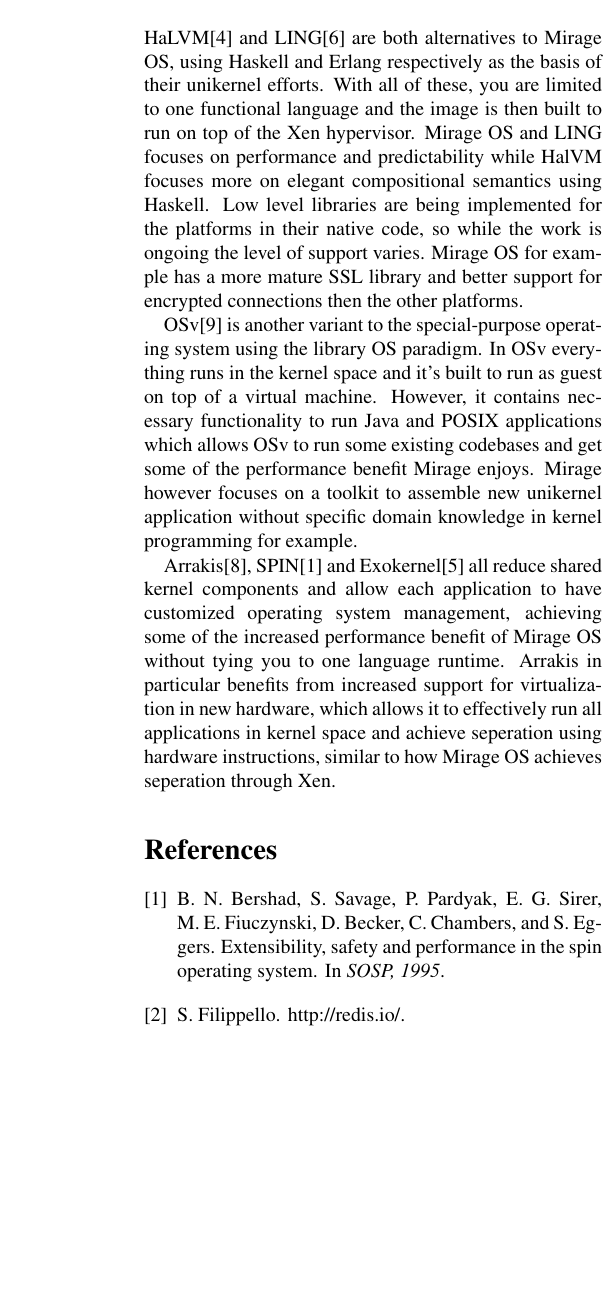
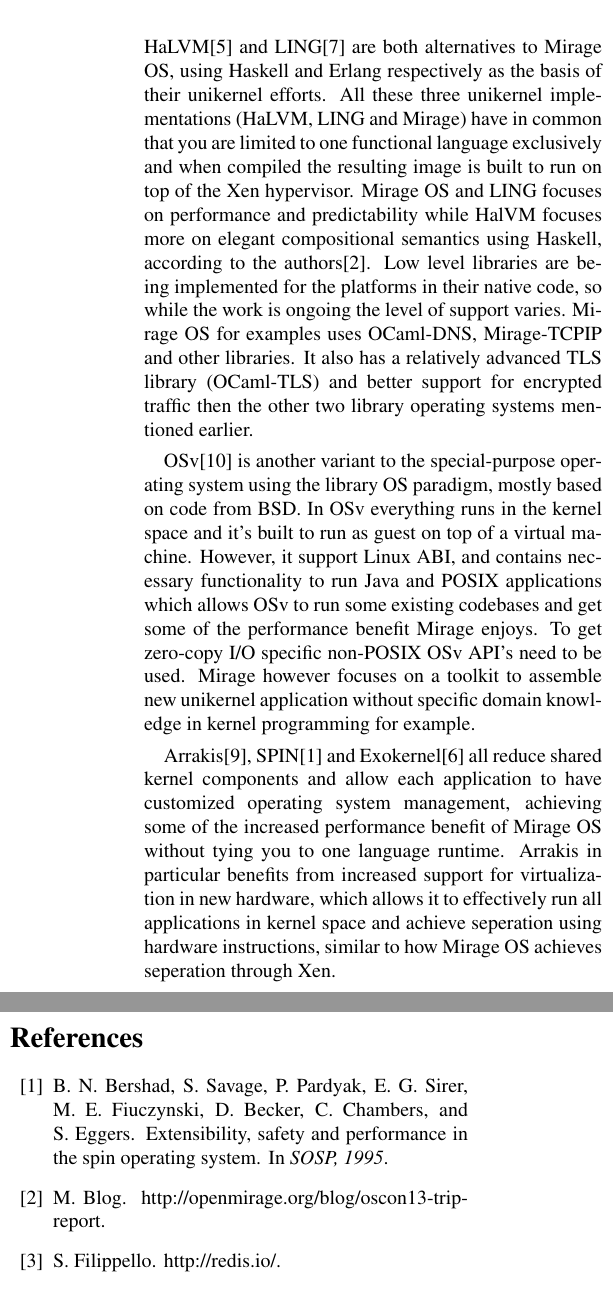
Before and after one commit to natebrennand/kv, a LaTeX paper (report.tex, which reads bibliography.bib): part of one column of page 3 of 3 before the commit and two parts of the columns of page 3 of 3 after it, the two joined at a grey line, cut so that both start at the same text, the shorter picture padded with empty space. Compiled offline with pdfLaTeX.

Commit message:
Related work additions

```diff
--- a/bibliography.bib
+++ b/bibliography.bib
@@ -21,6 +21,11 @@
 @misc{osv,
   author  = {Cloudius Systems},
   note    = {http://osv.io/}
+}
+
+@misc{tripreport,
+    author = {Mirage Blog},
+    note = {http://openmirage.org/blog/oscon13-trip-report}
 }
 
 
--- a/report.tex
+++ b/report.tex
@@ -135,14 +135,14 @@
 \section{Related Work}
 
 HaLVM\cite{halvm} and LING\cite{ling} are both alternatives to Mirage OS, using Haskell and Erlang respectively as the basis of their unikernel efforts.
-With all of these, you are limited to one functional language and the image is then built to run on top of the Xen hypervisor.
-Mirage OS and LING focuses on performance and predictability while HalVM focuses more on elegant compositional semantics using Haskell.
+All these three unikernel implementations (HaLVM, LING and Mirage) have in common that you are limited to one functional language exclusively and when compiled the resulting image is built to run on top of the Xen hypervisor.
+Mirage OS and LING focuses on performance and predictability while HalVM focuses more on elegant compositional semantics using Haskell, according to the authors\cite{tripreport}.
 Low level libraries are being implemented for the platforms in their native code, so while the work is ongoing the level of support varies.
-Mirage OS for example has a more mature SSL library and better support for encrypted connections then the other platforms.
+Mirage OS for examples uses OCaml-DNS, Mirage-TCPIP and other libraries. It also has a relatively advanced TLS library (OCaml-TLS) and better support for encrypted traffic then the other two library operating systems mentioned earlier.
 
-OSv\cite{osv} is another variant to the special-purpose operating system using the library OS paradigm.
+OSv\cite{osv} is another variant to the special-purpose operating system using the library OS paradigm, mostly based on code from BSD.
 In OSv everything runs in the kernel space and it's built to run as guest on top of a virtual machine.
-However, it contains necessary functionality to run Java and POSIX applications which allows OSv to run some existing codebases and get some of the performance benefit Mirage enjoys.
+However, it support Linux ABI, and contains necessary functionality to run Java and POSIX applications which allows OSv to run some existing codebases and get some of the performance benefit Mirage enjoys. To get zero-copy I/O specific non-POSIX OSv API's need to be used.
 Mirage however focuses on a toolkit to assemble new unikernel application without specific domain knowledge in kernel programming for example.
 
 Arrakis\cite{arrakis}, SPIN\cite{spin} and Exokernel\cite{exokernel} all reduce shared kernel components and allow each application to have customized operating system management, achieving some of the increased performance benefit of Mirage OS without tying you to one language runtime.
```
